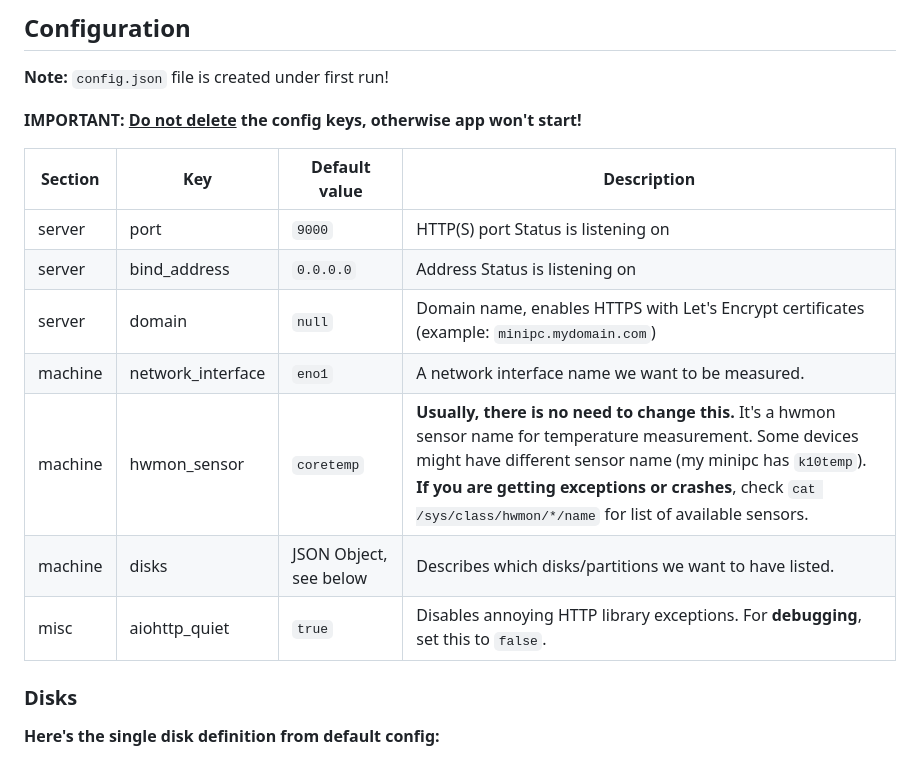
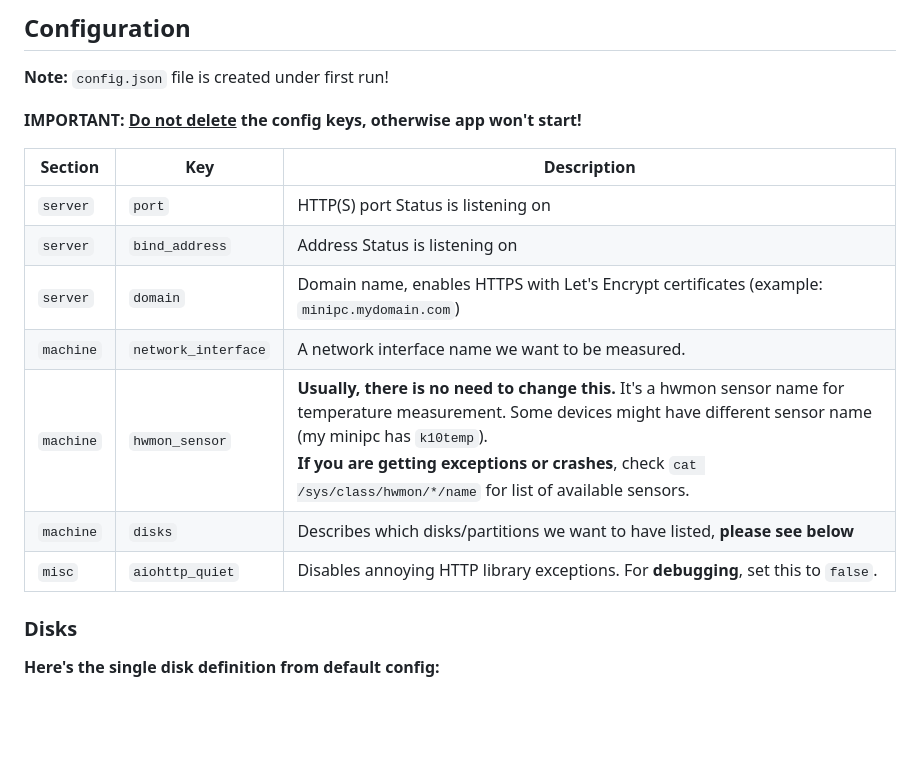
Before and after one commit to dani3l0/Status, a Markdown page: README.md, the part around the change. Drawn GitHub-style; blank space fills up the shorter version.

Commit message:
README: Reformat config table

```diff
--- a/README.md
+++ b/README.md
@@ -37,15 +37,15 @@ python3 status.py
 
 **IMPORTANT: <u>Do not delete</u> the config keys, otherwise app won't start!**
 
-| Section | Key               | Default value          | Description                                                                                                                                                                                                                                                                                      |
-|---------|-------------------|------------------------|--------------------------------------------------------------------------------------------------------------------------------------------------------------------------------------------------------------------------------------------------------------------------------------------------|
-| server  | port              | `9000`                 | HTTP(S) port Status is listening on                                                                                                                                                                                                                                                              |
-| server  | bind_address      | `0.0.0.0`              | Address Status is listening on                                                                                                                                                                                                                                                                   |
-| server  | domain            | `null`                 | Domain name, enables HTTPS with Let's Encrypt certificates (example: `minipc.mydomain.com`)                                                                                                                                                                                                      |
-| machine | network_interface | `eno1`                 | A network interface name we want to be measured.                                                                                                                                                                                                                                                 |
-| machine | hwmon_sensor      | `coretemp`             | **Usually, there is no need to change this.** It's a hwmon sensor name for temperature measurement. Some devices might have different sensor name (my minipc has `k10temp`).<br>**If you are getting exceptions or crashes**, check `cat /sys/class/hwmon/*/name` for list of available sensors. |
-| machine | disks             | JSON Object, see below | Describes which disks/partitions we want to have listed.                                                                                                                                                                                                                                         |
-| misc    | aiohttp_quiet     | `true`                 | Disables annoying HTTP library exceptions. For **debugging**, set this to `false`.                                                                                                                                                                                                               |
+| Section   | Key                 | Description                                                                                                                                                                                                                                                                                      |
+|-----------|---------------------|--------------------------------------------------------------------------------------------------------------------------------------------------------------------------------------------------------------------------------------------------------------------------------------------------|
+| `server`  | `port`              | HTTP(S) port Status is listening on                                                                                                                                                                                                                                                              |
+| `server`  | `bind_address`      | Address Status is listening on                                                                                                                                                                                                                                                                   |
+| `server`  | `domain`            | Domain name, enables HTTPS with Let's Encrypt certificates (example: `minipc.mydomain.com`)                                                                                                                                                                                                      |
+| `machine` | `network_interface` | A network interface name we want to be measured.                                                                                                                                                                                                                                                 |
+| `machine` | `hwmon_sensor`      | **Usually, there is no need to change this.** It's a hwmon sensor name for temperature measurement. Some devices might have different sensor name (my minipc has `k10temp`).<br>**If you are getting exceptions or crashes**, check `cat /sys/class/hwmon/*/name` for list of available sensors. |
+| `machine` | `disks`             | Describes which disks/partitions we want to have listed, **please see below**                                                                                                                                                                                                                    |
+| `misc`    | `aiohttp_quiet`     | Disables annoying HTTP library exceptions. For **debugging**, set this to `false`.                                                                                                                                                                                                               |
 
 
 ### Disks
```
